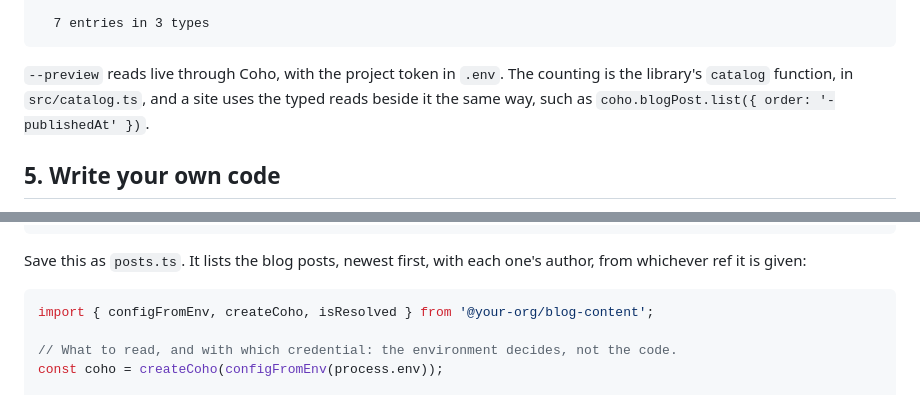
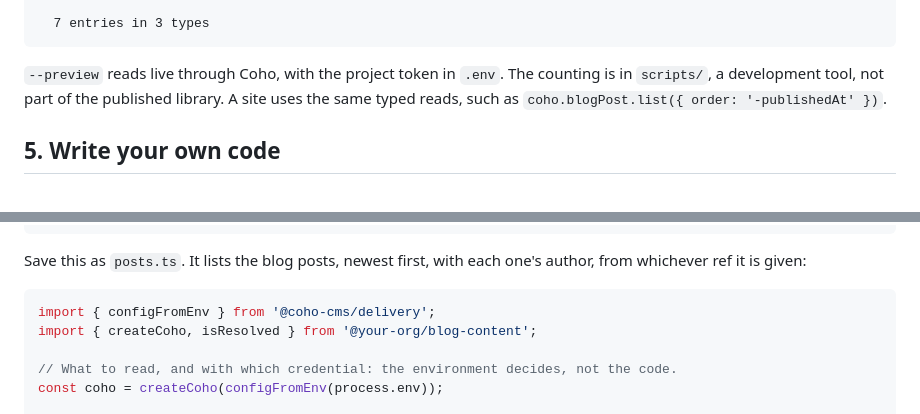
Before and after one commit to coho-cms/coho-samples, a Markdown page: cli-next-blog/02_CLIENT_LIBRARY.md, 2 parts joined by grey strips. Drawn GitHub-style.

Commit message:
client library: configFromEnv from delivery, catalog is in scripts

````diff
--- a/cli-next-blog/02_CLIENT_LIBRARY.md
+++ b/cli-next-blog/02_CLIENT_LIBRARY.md
@@ -89,9 +89,9 @@ Unreleased content on dev:
   7 entries in 3 types
 ```
 
-`--preview` reads live through Coho, with the project token in `.env`. The counting is the
-library's `catalog` function, in `src/catalog.ts`, and a site uses the typed reads beside it
-the same way, such as `coho.blogPost.list({ order: '-publishedAt' })`.
+`--preview` reads live through Coho, with the project token in `.env`. The counting is in
+`scripts/`, a development tool, not part of the published library. A site uses the same
+typed reads, such as `coho.blogPost.list({ order: '-publishedAt' })`.
 
 ## 5. Write your own code
 
@@ -126,7 +126,8 @@ Save this as `posts.ts`. It lists the blog posts, newest first, with each one's
 from whichever ref it is given:
 
 ```ts
-import { configFromEnv, createCoho, isResolved } from '@your-org/blog-content';
+import { configFromEnv } from '@coho-cms/delivery';
+import { createCoho, isResolved } from '@your-org/blog-content';
 
 // What to read, and with which credential: the environment decides, not the code.
 const coho = createCoho(configFromEnv(process.env));
````
